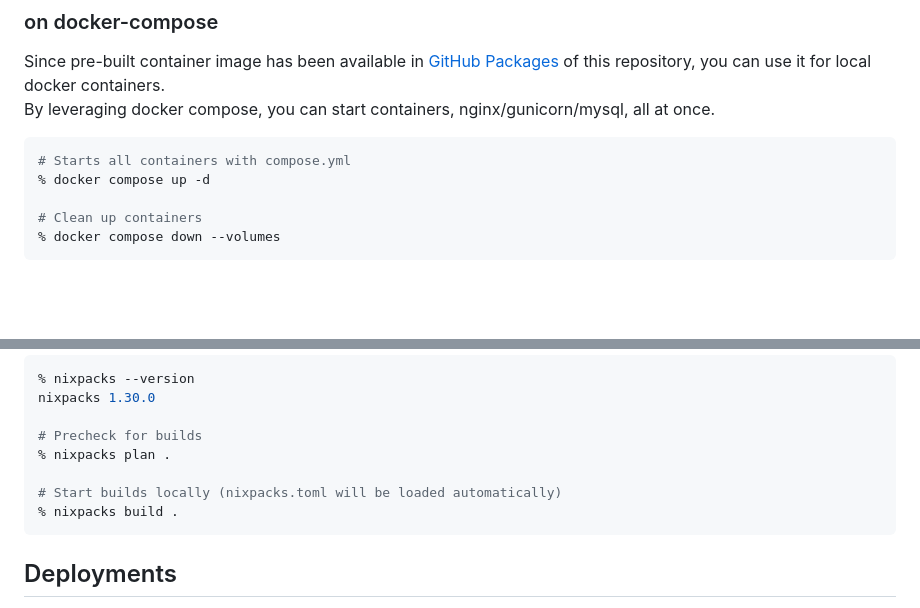
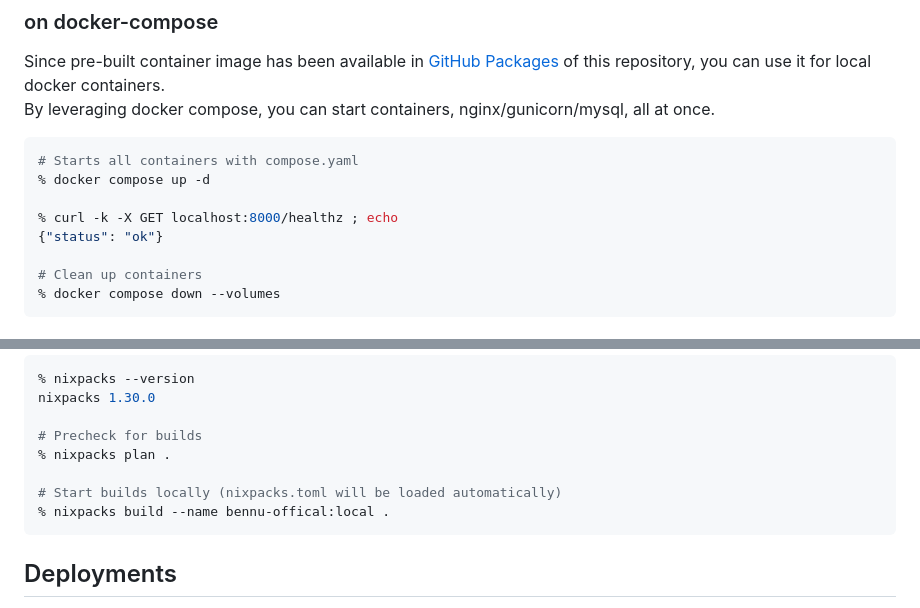
Before and after one commit to hwakabh/bennu-official.page, a Markdown page: README.md, 2 parts joined by grey strips. Drawn GitHub-style; blank space fills up the shorter version.

Commit message:
docs: added validation steps.

````diff
--- a/README.md
+++ b/README.md
@@ -92,8 +92,11 @@ Since pre-built container image has been available in [GitHub Packages](https://
 By leveraging docker compose, you can start containers, nginx/gunicorn/mysql, all at once.
 
 ```shell
-# Starts all containers with compose.yml
+# Starts all containers with compose.yaml
 % docker compose up -d
+
+% curl -k -X GET localhost:8000/healthz ; echo
+{"status": "ok"}
 
 # Clean up containers
 % docker compose down --volumes
@@ -133,7 +136,7 @@ nixpacks 1.30.0
 % nixpacks plan .
 
 # Start builds locally (nixpacks.toml will be loaded automatically)
-% nixpacks build .
+% nixpacks build --name bennu-offical:local .
 ```
 
 
````
